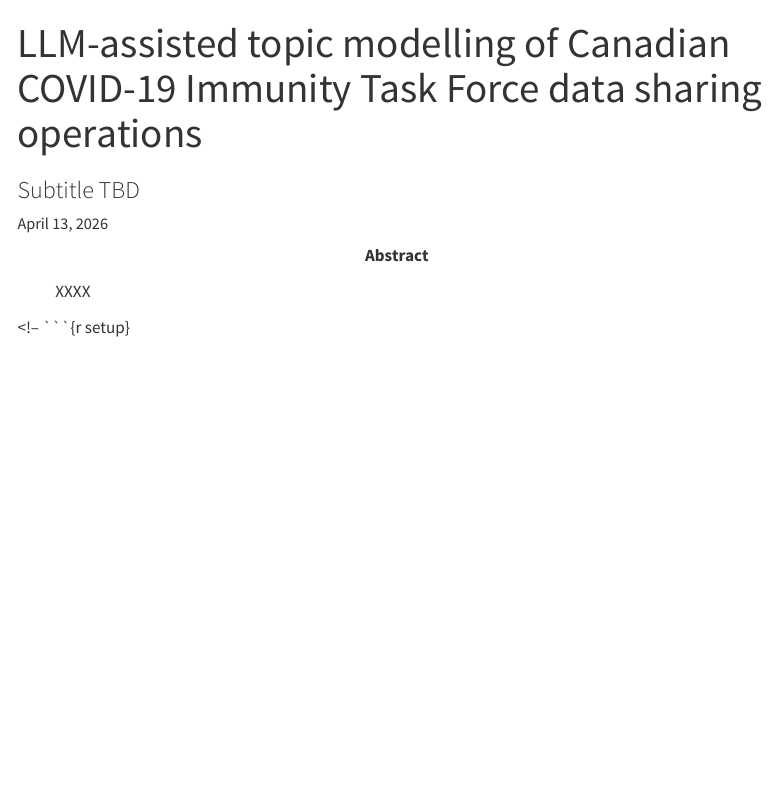
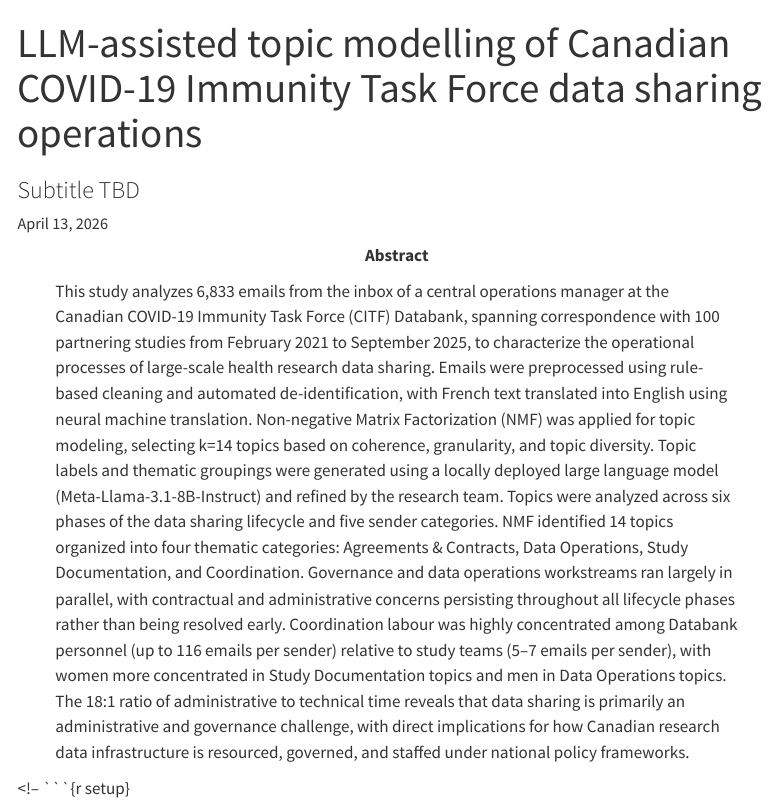
Before and after one commit to zackbatist/CITF-emails, a Quarto document (topic-modelling/index.qmd): the page in a window 1100 px wide, from its top. Rendered offline with R 4.5, knitr and Pandoc in place of Quarto, with nearby package versions; menus at the side of the page are left out.

Commit message:
Update index.qmd

```diff
--- a/topic-modelling/index.qmd
+++ b/topic-modelling/index.qmd
@@ -27,5 +27,30 @@
         region: Québec
         country: Canada
 abstract: |
-  XXXX
+  This study analyzes 6,833 emails from the inbox of a central operations manager at
+  the Canadian COVID-19 Immunity Task Force (CITF) Databank, spanning correspondence
+  with 100 partnering studies from February 2021 to September 2025, to characterize
+  the operational processes of large-scale health research data sharing. Emails were
+  preprocessed using rule-based cleaning and automated de-identification, with French
+  text translated into English using neural machine translation. Non-negative Matrix
+  Factorization (NMF) was applied for topic modeling, selecting k=14 topics based on
+  coherence, granularity, and topic diversity. Topic labels and thematic groupings were
+  generated using a locally deployed large language model (Meta-Llama-3.1-8B-Instruct)
+  and refined by the research team. Topics were analyzed across six phases of the data
+  sharing lifecycle and five sender categories. NMF identified 14 topics organized into
+  four thematic categories: Agreements & Contracts, Data Operations, Study
+  Documentation, and Coordination. Governance and data operations workstreams ran
+  largely in parallel, with contractual and administrative concerns persisting throughout
+  all lifecycle phases rather than being resolved early. Coordination labour was highly
+  concentrated among Databank personnel (up to 116 emails per sender) relative to study
+  teams (5--7 emails per sender), with women more concentrated in Study Documentation
+  topics and men in Data Operations topics. The 18:1 ratio of administrative to technical
+  time reveals that data sharing is primarily an administrative and governance challenge,
+  with direct implications for how Canadian research data infrastructure is resourced,
+  governed, and staffed under national policy frameworks.
 keywords:
+  - topic modeling
+  - research data sharing
+  - data governance
+  - COVID-19
+  - Canada
```
Also changed, not shown: topic-modelling/index.qmd (3 more changed lines).
